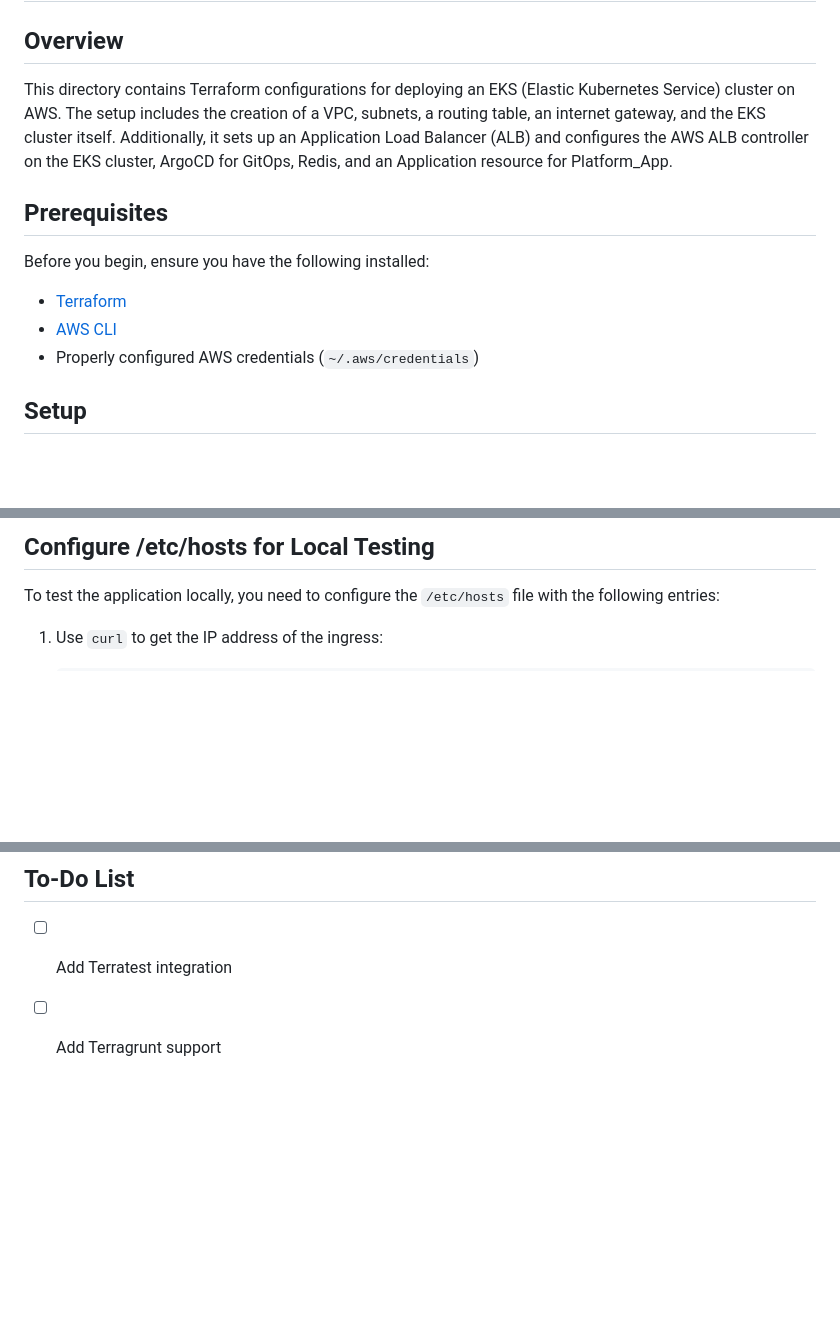
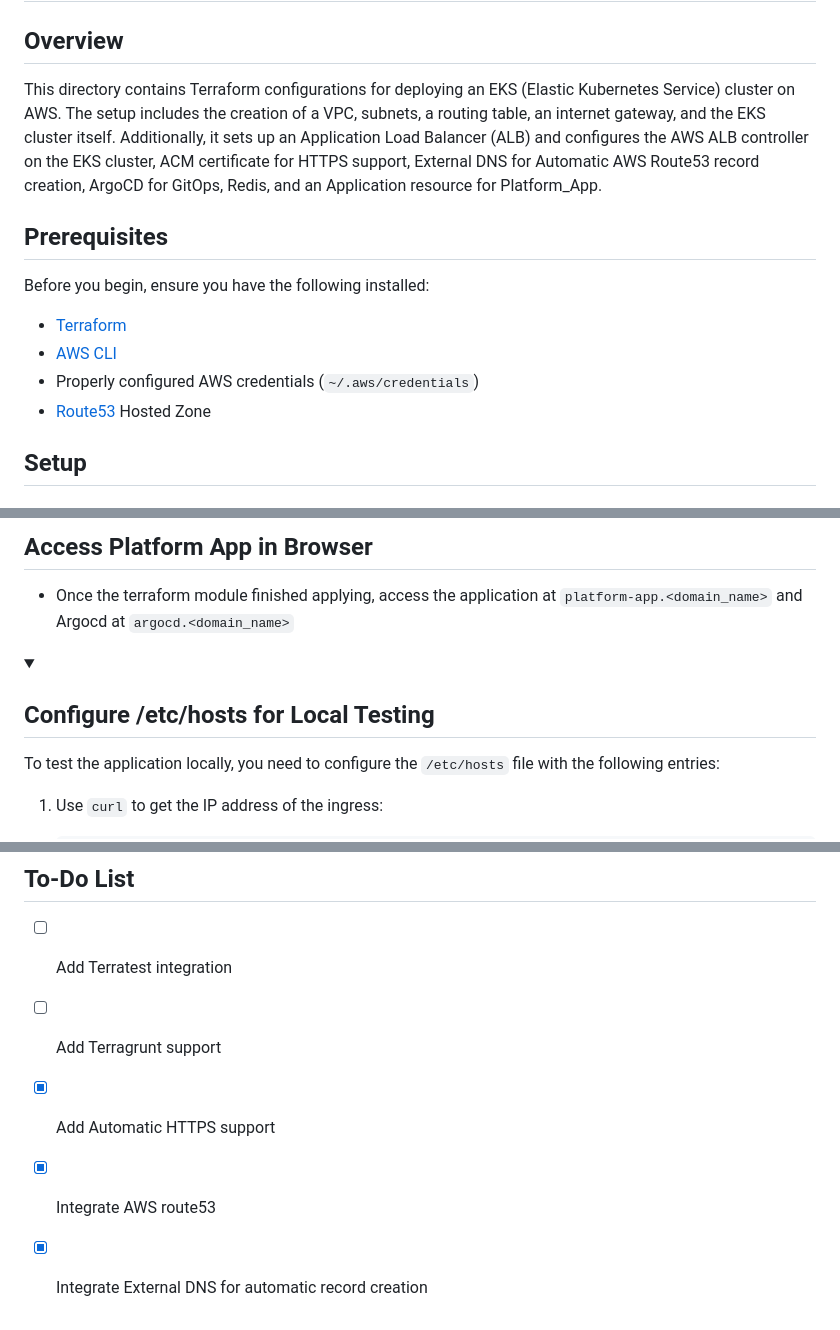
Before and after one commit to Evgeny-Nik/project_platform_app, a Markdown page: tf_files/README.md, 3 parts joined by grey strips. Drawn GitHub-style; folded sections open; blank space fills up the shorter version.

```diff
--- a/tf_files/README.md
+++ b/tf_files/README.md
@@ -2,7 +2,7 @@
 
 ## Overview
 
-This directory contains Terraform configurations for deploying an EKS (Elastic Kubernetes Service) cluster on AWS. The setup includes the creation of a VPC, subnets, a routing table, an internet gateway, and the EKS cluster itself. Additionally, it sets up an Application Load Balancer (ALB) and configures the AWS ALB controller on the EKS cluster, ArgoCD for GitOps, Redis, and an Application resource for Platform_App.
+This directory contains Terraform configurations for deploying an EKS (Elastic Kubernetes Service) cluster on AWS. The setup includes the creation of a VPC, subnets, a routing table, an internet gateway, and the EKS cluster itself. Additionally, it sets up an Application Load Balancer (ALB) and configures the AWS ALB controller on the EKS cluster, ACM certificate for HTTPS support, External DNS for Automatic AWS Route53 record creation, ArgoCD for GitOps, Redis, and an Application resource for Platform_App.
 
 ## Prerequisites
 
@@ -11,6 +11,7 @@ Before you begin, ensure you have the following installed:
 - [Terraform](https://www.terraform.io/downloads.html)
 - [AWS CLI](https://docs.aws.amazon.com/cli/latest/userguide/install-cliv2.html)
 - Properly configured AWS credentials (`~/.aws/credentials`)
+- [Route53](https://console.aws.amazon.com/route53/) Hosted Zone
 
 ## Setup
 
@@ -77,5 +108,9 @@ These outputs can be used to access and manage the EKS cluster, ArgoCD, and the
 
-## Configure /etc/hosts for Local Testing
+## Access Platform App in Browser
+- Once the terraform module finished applying, access the application at `platform-app.<domain_name>` and Argocd at `argocd.<domain_name>`
+
+<details>
+<summary><h2>Configure /etc/hosts for Local Testing</h2></summary>
 
 To test the application locally, you need to configure the `/etc/hosts` file with the following entries:
 
@@ -122,3 +159,6 @@ terraform destroy -auto-approve
 
 - [ ] Add Terratest integration
 - [ ] Add Terragrunt support
+- [x] Add Automatic HTTPS support
+- [x] Integrate AWS route53
+- [x] Integrate External DNS for automatic record creation
```
Also changed, not shown: other parts of tf_files/README.md (+39 -7 lines).
